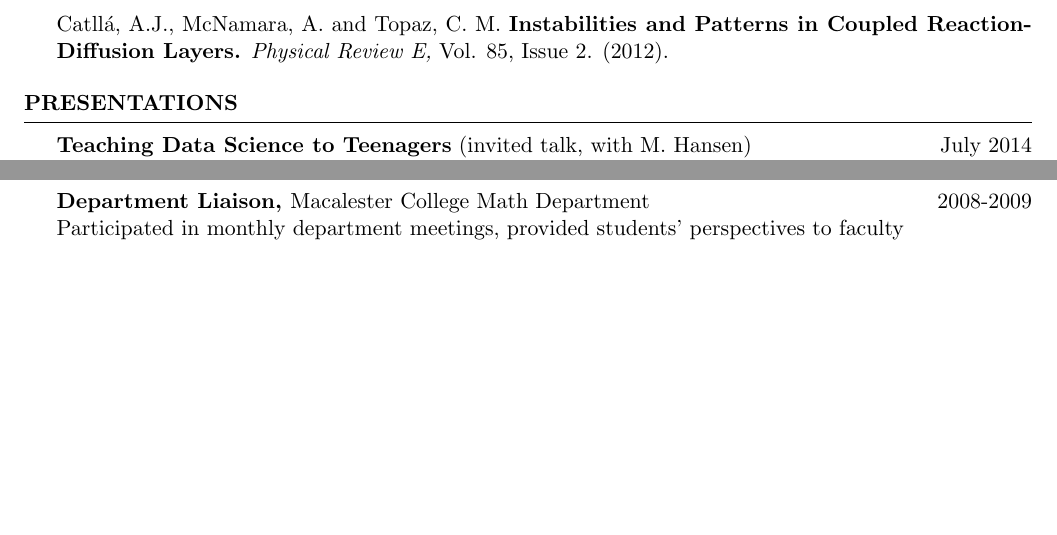
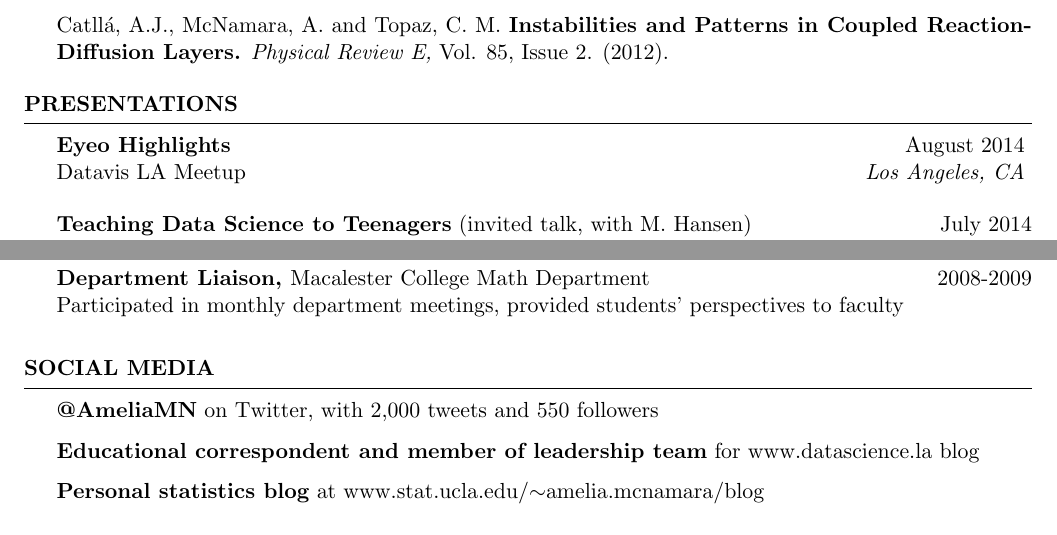
Before and after one commit to AmeliaMN/CV, a LaTeX CV (CV.tex): two parts of pages 2 and 4 of 6 before the commit and two parts of pages 2 and 5 of 6 after it, joined at a grey line, cut so that both start at the same text, the shorter picture padded with empty space. Compiled offline with pdfLaTeX.

Commit message:
social media

```diff
--- a/CV.tex
+++ b/CV.tex
@@ -152,6 +152,9 @@ McNamara, A. {\bf Dynamic Documents with R and knitr} (book review). {\em Journa
 %----------------------------------------------------------------------------------------
 
 \begin{rSection}{Presentations}
+\begin{sSubsection}{Eyeo Highlights}{ }{August 2014 }{Datavis LA Meetup}{Los Angeles, CA}
+\end{sSubsection}
+
 \begin{sSubsection}{Teaching Data Science to Teenagers}{ (invited talk, with M. Hansen)}{July 2014}{International Conference on Teaching Statistics}{Flagstaff, AZ}
 \end{sSubsection}
 
@@ -280,6 +283,19 @@ Attended the University of California's annual federal advocacy day in Washingto
 \end{sSubsection}
 \end{rSection}
 
+
+%----------------------------------------------------------------------------------------
+%	Social media
+%----------------------------------------------------------------------------------------
+\begin{rSection}{Social media}
+\begin{esSubsection}{@AmeliaMN}{ on Twitter, with 2,000 tweets and 550 followers}{}{}{}
+\end{esSubsection}
+\begin{esSubsection}{Educational correspondent and member of leadership team}{ for www.datascience.la blog }{}{}{}
+\end{esSubsection}
+\begin{esSubsection}{Personal statistics blog}{ at www.stat.ucla.edu/$\sim$amelia.mcnamara/blog }{}{}{}
+\end{esSubsection}
+\end{rSection}
+
 %----------------------------------------------------------------------------------------
 %	Skills section
 %----------------------------------------------------------------------------------------
```
Also changed, not shown: CV.pdf (added), CV.tex (1 more changed lines), 2 other files.
